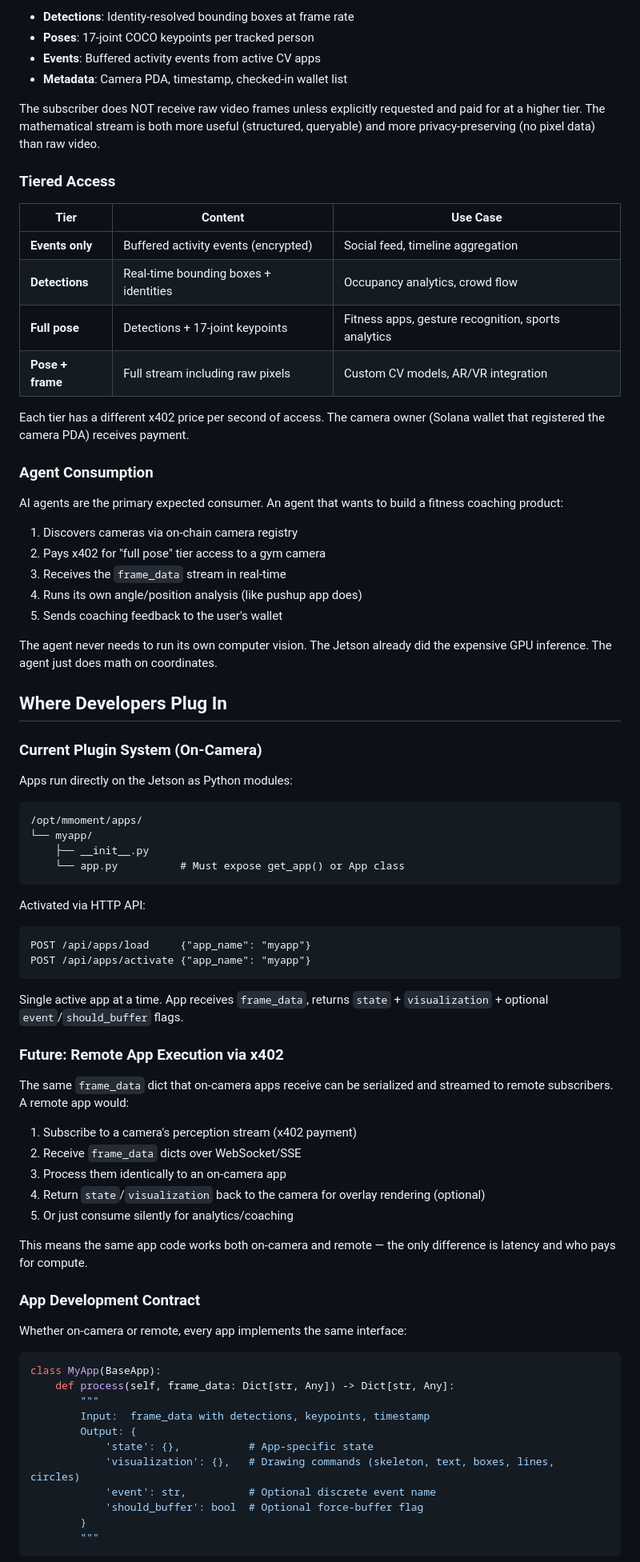
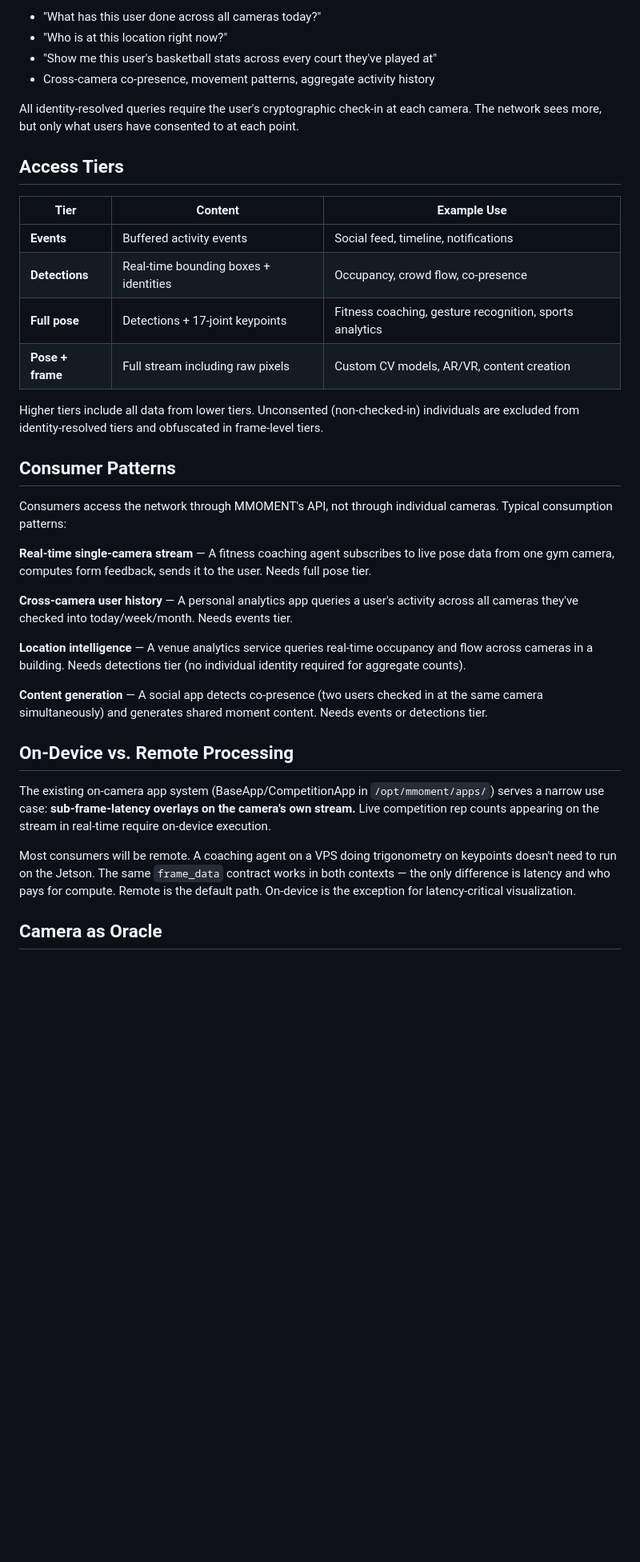
Before and after one commit to 0xmigi/mmoment, a Markdown page: docs/PERCEPTION_STREAM_DESIGN.md, the part around one of its changes. Shown at 80% size. Rendered like a GitHub page; blank space fills up the shorter version.

````diff
--- a/docs/PERCEPTION_STREAM_DESIGN.md
+++ b/docs/PERCEPTION_STREAM_DESIGN.md
@@ -73,82 +70,39 @@ The perception stream is the billable unit. An x402 payment grants time-bounded
 
-- **Detections**: Identity-resolved bounding boxes at frame rate
-- **Poses**: 17-joint COCO keypoints per tracked person
-- **Events**: Buffered activity events from active CV apps
-- **Metadata**: Camera PDA, timestamp, checked-in wallet list
+- "What has this user done across all cameras today?"
+- "Who is at this location right now?"
+- "Show me this user's basketball stats across every court they've played at"
+- Cross-camera co-presence, movement patterns, aggregate activity history
 
-The subscriber does NOT receive raw video frames unless explicitly requested and paid for at a higher tier. The mathematical stream is both more useful (structured, queryable) and more privacy-preserving (no pixel data) than raw video.
+All identity-resolved queries require the user's cryptographic check-in at each camera. The network sees more, but only what users have consented to at each point.
 
-### Tiered Access
+## Access Tiers
 
-| Tier | Content | Use Case |
-|------|---------|----------|
-| **Events only** | Buffered activity events (encrypted) | Social feed, timeline aggregation |
-| **Detections** | Real-time bounding boxes + identities | Occupancy analytics, crowd flow |
-| **Full pose** | Detections + 17-joint keypoints | Fitness apps, gesture recognition, sports analytics |
-| **Pose + frame** | Full stream including raw pixels | Custom CV models, AR/VR integration |
+| Tier | Content | Example Use |
+|------|---------|-------------|
+| **Events** | Buffered activity events | Social feed, timeline, notifications |
+| **Detections** | Real-time bounding boxes + identities | Occupancy, crowd flow, co-presence |
+| **Full pose** | Detections + 17-joint keypoints | Fitness coaching, gesture recognition, sports analytics |
+| **Pose + frame** | Full stream including raw pixels | Custom CV models, AR/VR, content creation |
 
-Each tier has a different x402 price per second of access. The camera owner (Solana wallet that registered the camera PDA) receives payment.
+Higher tiers include all data from lower tiers. Unconsented (non-checked-in) individuals are excluded from identity-resolved tiers and obfuscated in frame-level tiers.
 
-### Agent Consumption
+## Consumer Patterns
 
-AI agents are the primary expected consumer. An agent that wants to build a fitness coaching product:
+Consumers access the network through MMOMENT's API, not through individual cameras. Typical consumption patterns:
 
-1. Discovers cameras via on-chain camera registry
-2. Pays x402 for "full pose" tier access to a gym camera
-3. Receives the `frame_data` stream in real-time
-4. Runs its own angle/position analysis (like pushup app does)
-5. Sends coaching feedback to the user's wallet
+**Real-time single-camera stream** — A fitness coaching agent subscribes to live pose data from one gym camera, computes form feedback, sends it to the user. Needs full pose tier.
 
-The agent never needs to run its own computer vision. The Jetson already did the expensive GPU inference. The agent just does math on coordinates.
+**Cross-camera user history** — A personal analytics app queries a user's activity across all cameras they've checked into today/week/month. Needs events tier.
 
-## Where Developers Plug In
+**Location intelligence** — A venue analytics service queries real-time occupancy and flow across cameras in a building. Needs detections tier (no individual identity required for aggregate counts).
 
-### Current Plugin System (On-Camera)
+**Content generation** — A social app detects co-presence (two users checked in at the same camera simultaneously) and generates shared moment content. Needs events or detections tier.
 
-Apps run directly on the Jetson as Python modules:
+## On-Device vs. Remote Processing
 
-```
-/opt/mmoment/apps/
-└── myapp/
-    ├── __init__.py
-    └── app.py          # Must expose get_app() or App class
-```
+The existing on-camera app system (BaseApp/CompetitionApp in `/opt/mmoment/apps/`) serves a narrow use case: **sub-frame-latency overlays on the camera's own stream.** Live competition rep counts appearing on the stream in real-time require on-device execution.
 
-Activated via HTTP API:
-```
-POST /api/apps/load     {"app_name": "myapp"}
-POST /api/apps/activate {"app_name": "myapp"}
-```
+Most consumers will be remote. A coaching agent on a VPS doing trigonometry on keypoints doesn't need to run on the Jetson. The same `frame_data` contract works in both contexts — the only difference is latency and who pays for compute. Remote is the default path. On-device is the exception for latency-critical visualization.
 
-Single active app at a time. App receives `frame_data`, returns `state` + `visualization` + optional `event`/`should_buffer` flags.
+## Camera as Oracle
 
-### Future: Remote App Execution via x402
-
-The same `frame_data` dict that on-camera apps receive can be serialized and streamed to remote subscribers. A remote app would:
-
-1. Subscribe to a camera's perception stream (x402 payment)
-2. Receive `frame_data` dicts over WebSocket/SSE
-3. Process them identically to an on-camera app
-4. Return `state`/`visualization` back to the camera for overlay rendering (optional)
-5. Or just consume silently for analytics/coaching
-
-This means the same app code works both on-camera and remote — the only difference is latency and who pays for compute.
-
-### App Development Contract
-
-Whether on-camera or remote, every app implements the same interface:
-
-```python
-class MyApp(BaseApp):
-    def process(self, frame_data: Dict[str, Any]) -> Dict[str, Any]:
-        """
-        Input:  frame_data with detections, keypoints, timestamp
-        Output: {
-            'state': {},           # App-specific state
-            'visualization': {},   # Drawing commands (skeleton, text, boxes, lines, circles)
-            'event': str,          # Optional discrete event name
-            'should_buffer': bool  # Optional force-buffer flag
-        }
-        """
-```
-
````
Also changed, not shown: other parts of docs/PERCEPTION_STREAM_DESIGN.md (+37 -64 lines), docs/BUSINESS_MODEL.md (added, +135 -0 lines).
